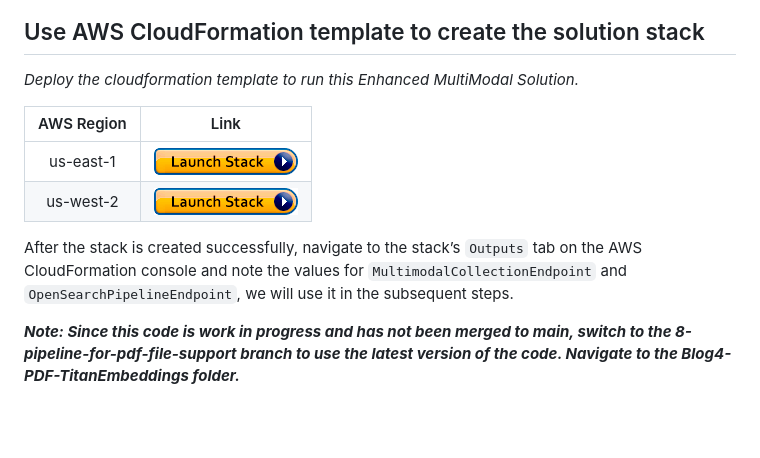
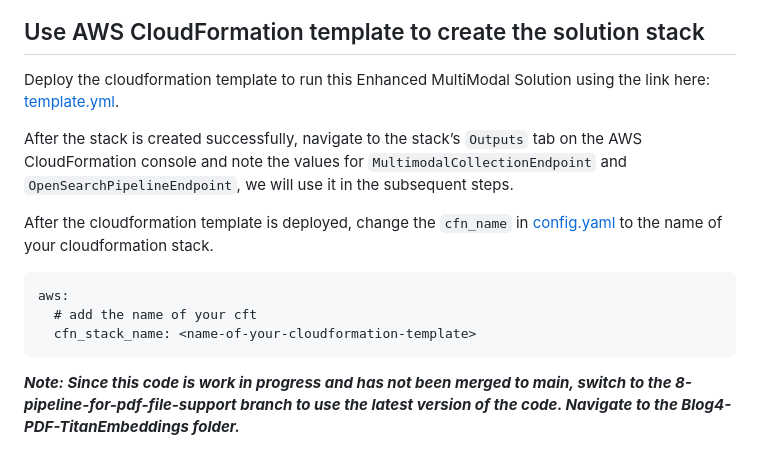
Before and after one commit to aws-samples/multimodal-rag-on-slide-decks, a Markdown page: Blog4-PDF-TitanEmbeddings/README.md, the part around the change. GitHub-like rendering; blank space fills up the shorter version.

Commit message:
code refactor + readme updates

````diff
--- a/Blog4-PDF-TitanEmbeddings/README.md
+++ b/Blog4-PDF-TitanEmbeddings/README.md
@@ -36,17 +36,20 @@ The following steps describe how this solution works. View the architecture diag
 
 ## Use AWS CloudFormation template to create the solution stack
 
-<i>Deploy the cloudformation template to run this Enhanced MultiModal Solution.</i>
-
-| AWS Region |                                                                                                                                         Link                                                                                                                                          |
-|:----------:|:-------------------------------------------------------------------------------------------------------------------------------------------------------------------------------------------------------------------------------------------------------------------------------------:|
-| us-east-1  | [<img src="./images/ML-cloudformation-launch-stack.png">](https://console.aws.amazon.com/cloudformation/home?region=us-east-1#/stacks/new?stackName=enhanced-multimodal-poc-stack&templateURL=https://multimodal-blog-bucket.s3.amazonaws.com/templates/template.yml) |
-| us-west-2  | [<img src="./images/ML-cloudformation-launch-stack.png">](https://console.aws.amazon.com/cloudformation/home?region=us-west-2#/stacks/new?stackName=menhanced-multimodal-poc-stack&templateURL=https://multimodal-blog-bucket.s3.amazonaws.com/templates/template.yml) |
+Deploy the cloudformation template to run this Enhanced MultiModal Solution using the link here: [template.yml](template.yml).
 
 After the stack is created successfully, navigate to the stack’s
 `Outputs` tab on the AWS CloudFormation console and note the values for
 `MultimodalCollectionEndpoint` and `OpenSearchPipelineEndpoint`, we will
 use it in the subsequent steps.
+
+After the cloudformation template is deployed, change the `cfn_name` in [config.yaml](notebooks/config.yaml) to the name of your cloudformation stack.
+
+```{.yaml}
+aws:
+  # add the name of your cft
+  cfn_stack_name: <name-of-your-cloudformation-template>
+```
 
 ***Note: Since this code is work in progress and has not been merged to main, switch to the _8-pipeline-for-pdf-file-support_ branch to use the latest version of the code. Navigate to the _Blog4-PDF-TitanEmbeddings_ folder.***
 
````
